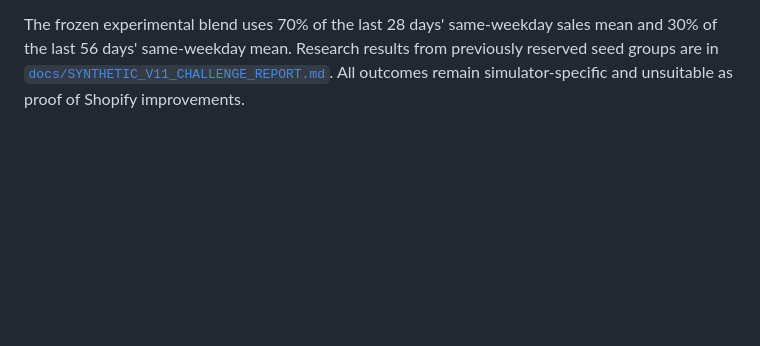
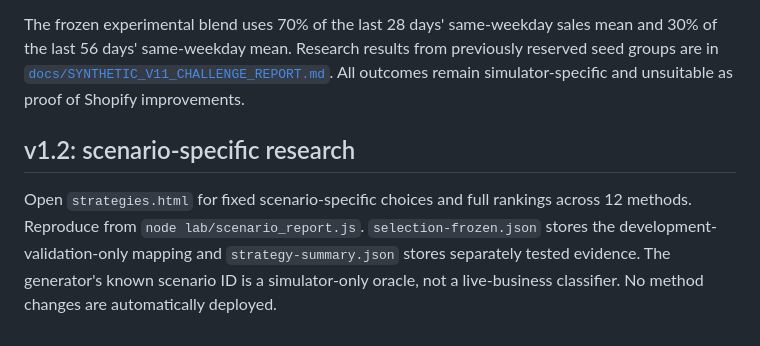
Before and after one commit to wfowlkes/f2-business-advisor-, a Markdown page: lab/README.md, the part around the change. Drawn GitHub-style; blank space fills up the shorter version.

Commit message:
Release v1.2 scenario research: lab/README.md

```diff
--- a/lab/README.md
+++ b/lab/README.md
@@ -43,3 +43,7 @@ See [Synthetic Baseline Report](../docs/SYNTHETIC_BASELINE_REPORT.md) for actual
 Nine synthetic regimes (five frozen original, four operational/demand shocks) now appear on the mobile testing dashboard. The separate *adaptive weekday* shadow result is displayed alongside unchanged original comparisons; negative as well as positive results are retained. No model is automatically promoted.
 
 The frozen experimental blend uses 70% of the last 28 days' same-weekday sales mean and 30% of the last 56 days' same-weekday mean. Research results from previously reserved seed groups are in [`docs/SYNTHETIC_V11_CHALLENGE_REPORT.md`](../docs/SYNTHETIC_V11_CHALLENGE_REPORT.md). All outcomes remain simulator-specific and unsuitable as proof of Shopify improvements.
+
+## v1.2: scenario-specific research
+
+Open `strategies.html` for fixed scenario-specific choices and full rankings across 12 methods. Reproduce from `node lab/scenario_report.js`. `selection-frozen.json` stores the development-validation-only mapping and `strategy-summary.json` stores separately tested evidence. The generator's known scenario ID is a simulator-only oracle, not a live-business classifier. No method changes are automatically deployed.
```
